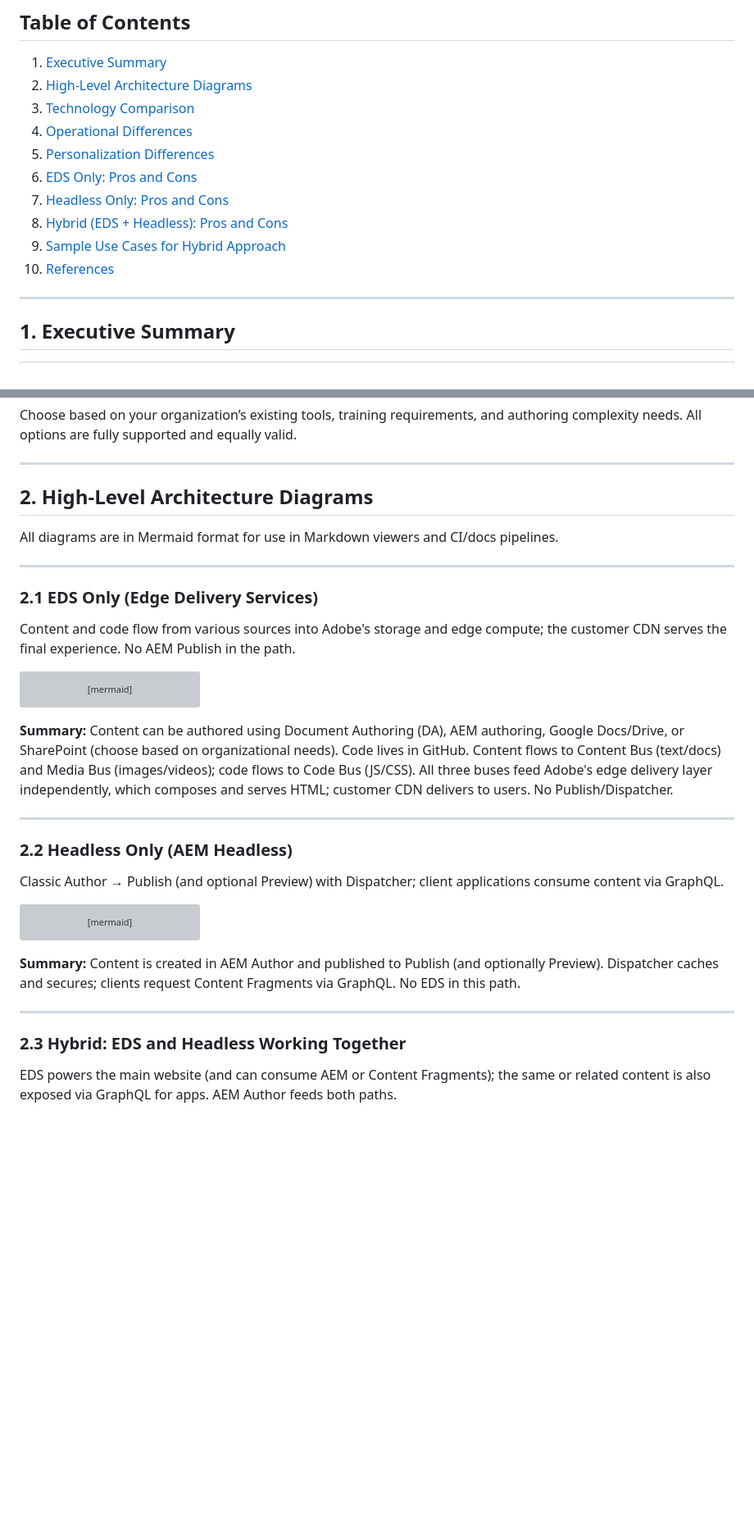
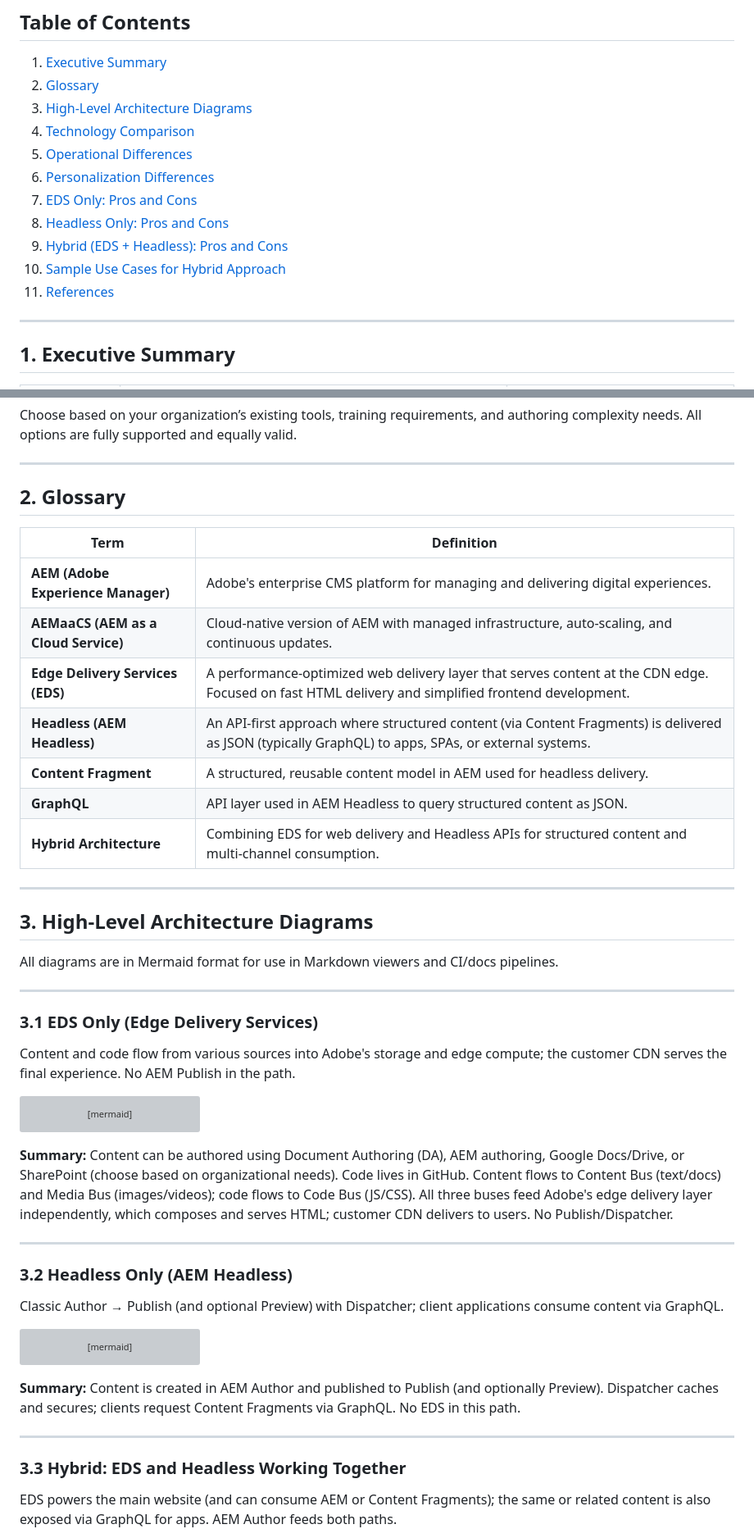
Before and after one commit to ak8458/abc-boilerplate, a Markdown page: docs/AEM_EDS_vs_HEADLESS_EVALUATION.md, 2 parts joined by grey strips. Shown at 82% size. GitHub-like rendering; blank space fills up the shorter version; grey boxes are pictures that could not be loaded.

Commit message:
Adding glossary section to EDS vs Headless evaluation doc
Adds terminology definitions for AEM, AEMaaCS, EDS, Headless, Content Fragments, GraphQL, and Hybrid Architecture. Positioned after Executive Summary to help readers understand key concepts before diving into technical details.

Co-Authored-By: Claude Sonnet 4.5 <noreply@anthropic.com>

```diff
--- a/docs/AEM_EDS_vs_HEADLESS_EVALUATION.md
+++ b/docs/AEM_EDS_vs_HEADLESS_EVALUATION.md
@@ -10,15 +10,16 @@
 ## Table of Contents
 
 1. [Executive Summary](#1-executive-summary)
-2. [High-Level Architecture Diagrams](#2-high-level-architecture-diagrams)
-3. [Technology Comparison](#3-technology-comparison)
-4. [Operational Differences](#4-operational-differences)
-5. [Personalization Differences](#5-personalization-differences)
-6. [EDS Only: Pros and Cons](#6-eds-only-pros-and-cons)
-7. [Headless Only: Pros and Cons](#7-headless-only-pros-and-cons)
-8. [Hybrid (EDS + Headless): Pros and Cons](#8-hybrid-eds--headless-pros-and-cons)
-9. [Sample Use Cases for Hybrid Approach](#9-sample-use-cases-for-hybrid-approach)
-10. [References](#10-references)
+2. [Glossary](#2-glossary)
+3. [High-Level Architecture Diagrams](#3-high-level-architecture-diagrams)
+4. [Technology Comparison](#4-technology-comparison)
+5. [Operational Differences](#5-operational-differences)
+6. [Personalization Differences](#6-personalization-differences)
+7. [EDS Only: Pros and Cons](#7-eds-only-pros-and-cons)
+8. [Headless Only: Pros and Cons](#8-headless-only-pros-and-cons)
+9. [Hybrid (EDS + Headless): Pros and Cons](#9-hybrid-eds--headless-pros-and-cons)
+10. [Sample Use Cases for Hybrid Approach](#10-sample-use-cases-for-hybrid-approach)
+11. [References](#11-references)
 
 ---
 
@@ -45,13 +46,27 @@ Choose based on your organization’s existing tools, training requirements, and
 
 ---
 
-## 2. High-Level Architecture Diagrams
+## 2. Glossary
+
+| Term | Definition |
+|------|------------|
+| **AEM (Adobe Experience Manager)** | Adobe's enterprise CMS platform for managing and delivering digital experiences. |
+| **AEMaaCS (AEM as a Cloud Service)** | Cloud-native version of AEM with managed infrastructure, auto-scaling, and continuous updates. |
+| **Edge Delivery Services (EDS)** | A performance-optimized web delivery layer that serves content at the CDN edge. Focused on fast HTML delivery and simplified frontend development. |
+| **Headless (AEM Headless)** | An API-first approach where structured content (via Content Fragments) is delivered as JSON (typically GraphQL) to apps, SPAs, or external systems. |
+| **Content Fragment** | A structured, reusable content model in AEM used for headless delivery. |
+| **GraphQL** | API layer used in AEM Headless to query structured content as JSON. |
+| **Hybrid Architecture** | Combining EDS for web delivery and Headless APIs for structured content and multi-channel consumption. |
+
+---
+
+## 3. High-Level Architecture Diagrams
 
 All diagrams are in Mermaid format for use in Markdown viewers and CI/docs pipelines.
 
 ---
 
-### 2.1 EDS Only (Edge Delivery Services)
+### 3.1 EDS Only (Edge Delivery Services)
 
 Content and code flow from various sources into Adobe's storage and edge compute; the customer CDN serves the final experience. No AEM Publish in the path.
 
@@ -98,7 +113,7 @@ flowchart TB
 
 ---
 
-### 2.2 Headless Only (AEM Headless)
+### 3.2 Headless Only (AEM Headless)
 
 Classic Author → Publish (and optional Preview) with Dispatcher; client applications consume content via GraphQL.
 
@@ -133,7 +148,7 @@ flowchart LR
 
 ---
 
-### 2.3 Hybrid: EDS and Headless Working Together
+### 3.3 Hybrid: EDS and Headless Working Together
 
 EDS powers the main website (and can consume AEM or Content Fragments); the same or related content is also exposed via GraphQL for apps. AEM Author feeds both paths.
 
```
Also changed, not shown: other parts of docs/AEM_EDS_vs_HEADLESS_EVALUATION.md (+8 -8 lines).
